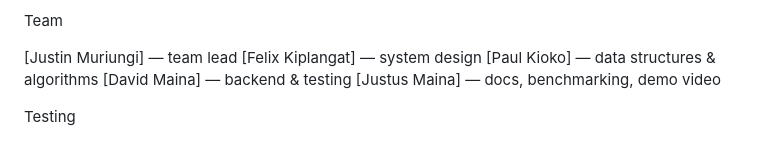
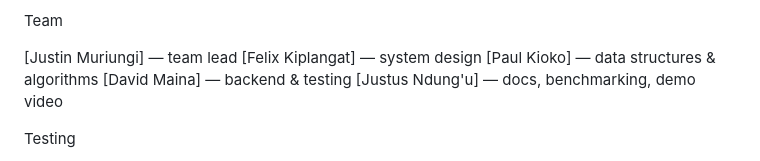
Before and after one commit to justin-Muriungi/-DSA-CH23-AIR-TICKETING-G01, a Markdown page: README.md, the part around the change. Drawn GitHub-style.

Commit message:
Update team member name in README

```diff
--- a/README.md
+++ b/README.md
@@ -39,7 +39,7 @@ Team
 [Felix Kiplangat] — system design
 [Paul Kioko] — data structures & algorithms
 [David Maina] — backend & testing
-[Justus Maina] — docs, benchmarking, demo video
+[Justus Ndung'u] — docs, benchmarking, demo video
 
 Testing
 
```
